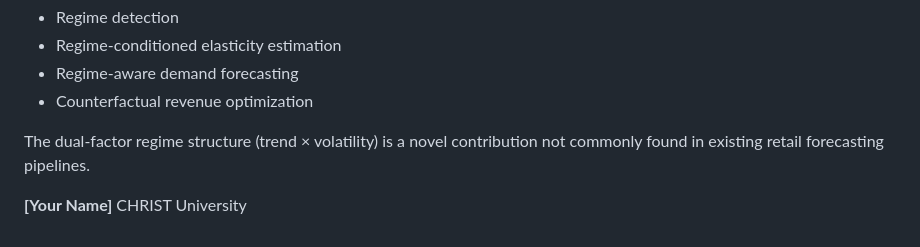
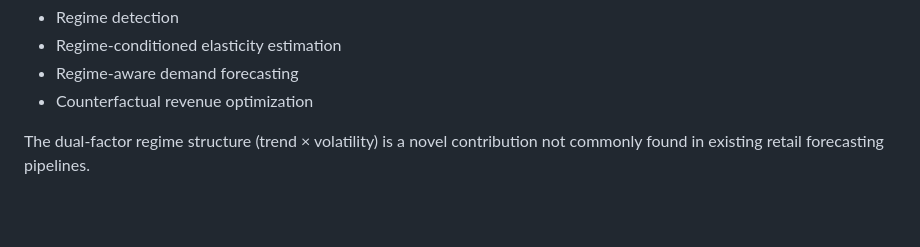
Before and after one commit to justinthomas11/dynamic-price-elasticity-forecasting, a Markdown page: README.md, the part around the change. Rendered like a GitHub page; blank space fills up the shorter version.

Commit message:
Remove personal details from README
Removed personal information from the README.

```diff
--- a/README.md
+++ b/README.md
@@ -201,8 +201,3 @@ This project is structured for potential conference publication. It addresses a
 - Counterfactual revenue optimization
 
 The dual-factor regime structure (trend × volatility) is a novel contribution not commonly found in existing retail forecasting pipelines.
-
-
-
-**[Your Name]**
-CHRIST University
```
